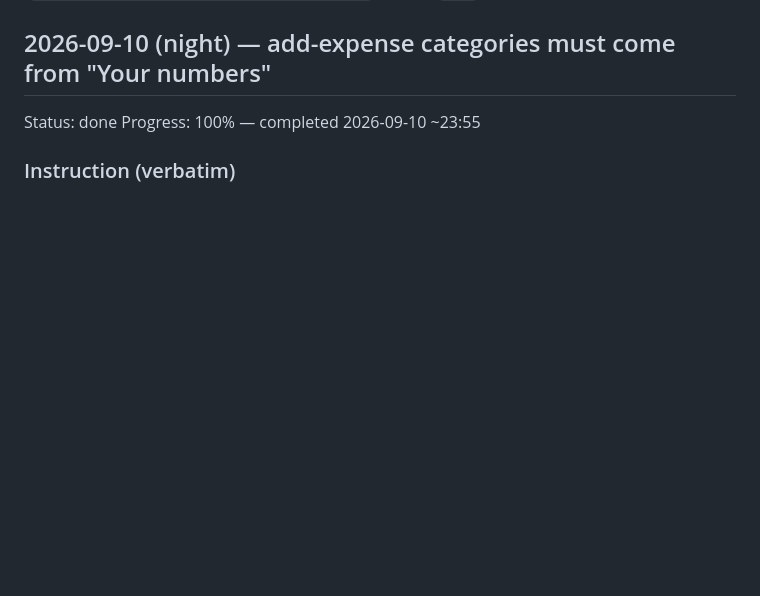
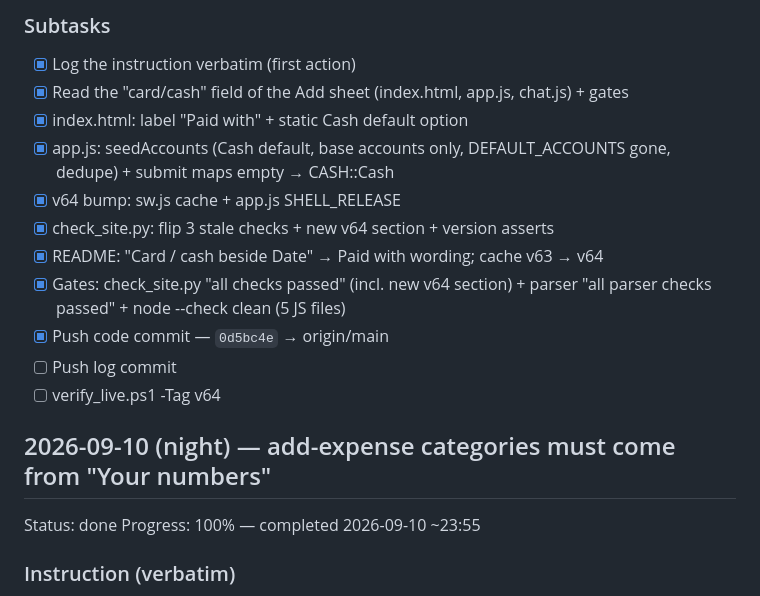
Before and after one commit to jblagana/finance-app, a Markdown page: INSTRUCTIONS.md, the part around one of its changes. Drawn GitHub-style; blank space fills up the shorter version.

Commit message:
log: v64 'Paid with' instruction + user-edit entry + subtasks (code 0d5bc4e)

```diff
--- a/INSTRUCTIONS.md
+++ b/INSTRUCTIONS.md
@@ -8,3 +60,15 @@ commit is not done.
+### Subtasks
+- [x] Log the instruction verbatim (first action)
+- [x] Read the "card/cash" field of the Add sheet (index.html, app.js, chat.js) + gates
+- [x] index.html: label "Paid with" + static Cash default option
+- [x] app.js: seedAccounts (Cash default, base accounts only, DEFAULT_ACCOUNTS gone, dedupe) + submit maps empty → CASH::Cash
+- [x] v64 bump: sw.js cache + app.js SHELL_RELEASE
+- [x] check_site.py: flip 3 stale checks + new v64 section + version asserts
+- [x] README: "Card / cash beside Date" → Paid with wording; cache v63 → v64
+- [x] Gates: check_site.py "all checks passed" (incl. new v64 section) + parser "all parser checks passed" + node --check clean (5 JS files)
+- [x] Push code commit — `0d5bc4e` → origin/main
+- [ ] Push log commit
+- [ ] verify_live.ps1 -Tag v64
 
 ## 2026-09-10 (night) — add-expense categories must come from "Your numbers"
 Status: done
```
Also changed, not shown: other parts of INSTRUCTIONS.md (+52 -0 lines).
